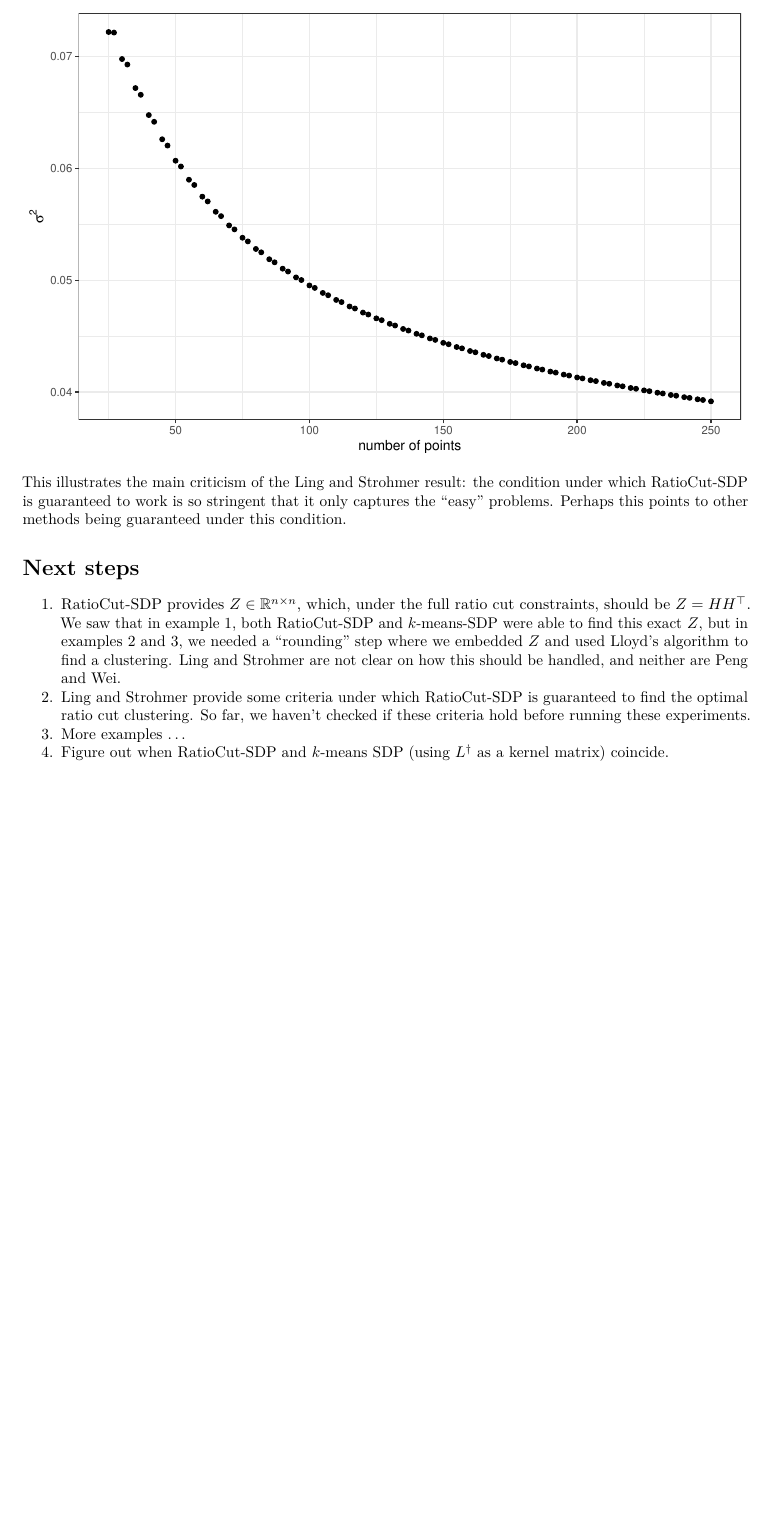
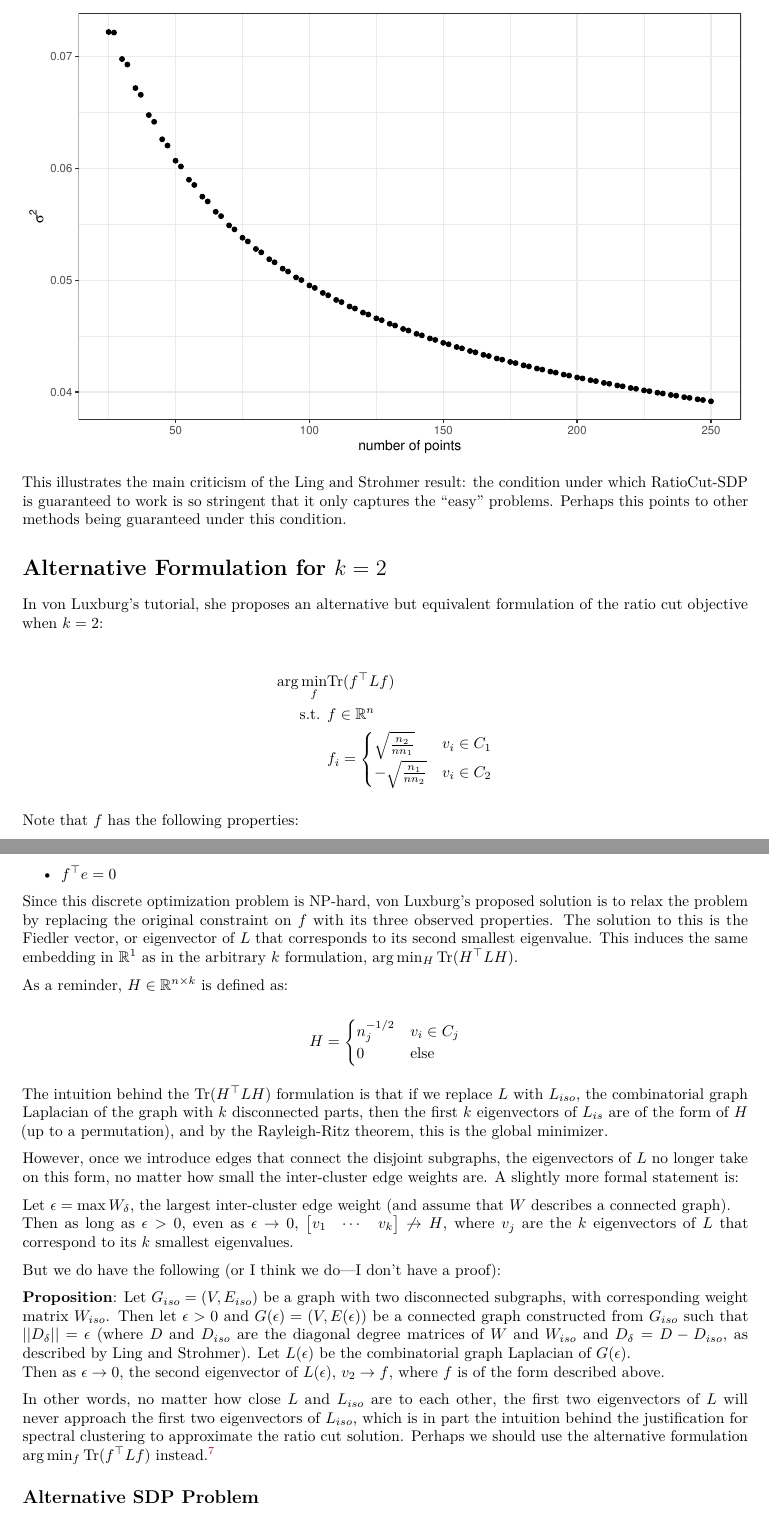
Before and after one commit to johneverettkoo/ratio-cut, an R Markdown document (kmeans-sdp.Rmd): part of page 8 of 8 before the commit and two parts of pages 8 and 9 of 10 after it, the two joined at a grey line, cut so that both start at the same text, the shorter picture padded with empty space. The pictures show the output file kmeans-sdp.pdf that the author committed with the source.

Commit message:
updated writeup for sdp

```diff
--- a/kmeans-sdp.Rmd
+++ b/kmeans-sdp.Rmd
@@ -434,17 +434,67 @@ the condition under which RatioCut-SDP is guaranteed to work is so stringent
 that it only captures the "easy" problems. Perhaps this points to other methods
 being guaranteed under this condition.
 
-# Next steps
+# Alternative Formulation for $k = 2$
 
-1. RatioCut-SDP provides $Z \in \mathbb{R}^{n \times n}$, which, under the
-full ratio cut constraints, should be $Z = H H^\top$. We saw that in example 1,
-both RatioCut-SDP and $k$-means-SDP were able to find this exact $Z$, but
-in examples 2 and 3, we needed a "rounding" step where we embedded $Z$ and
-used Lloyd's algorithm to find a clustering. Ling and Strohmer are not
-clear on how this should be handled, and neither are Peng and Wei.
-2. Ling and Strohmer provide some criteria under which RatioCut-SDP is
-guaranteed to find the optimal ratio cut clustering. So far, we haven't checked
-if these criteria hold before running these experiments.
-3. More examples ...
-4. Figure out when RatioCut-SDP and $k$-means SDP (using $L^\dagger$ as a
-kernel matrix) coincide.
+In von Luxburg's tutorial, she proposes an alternative but equivalent
+formulation of the ratio cut objective when $k = 2$:
+
+$$\begin{split}
+  \arg\min_f & \tr(f^\top L f) \\
+  \text{s.t. } & f \in \mathbb{R}^n \\
+  & f_i = \begin{cases}
+    \sqrt{\frac{n_2}{n n_1}} & v_i \in C_1 \\
+    -\sqrt{\frac{n_1}{n n_2}} & v_i \in C_2
+  \end{cases}
+\end{split}$$
+
+Note that $f$ has the following properties:
+
+* $\sum f_i = 0$
+* $||f||_2 = 1$
+* $f^\top e = 0$
+
+Since this discrete optimization problem is NP-hard, von Luxburg's proposed
+solution is to relax the problem by replacing the original constraint on $f$
+with its three observed properties. The solution to this is the Fiedler vector,
+or eigenvector of $L$ that corresponds to its second smallest eigenvalue. This
+induces the same embedding in $\mathbb{R}^1$ as in the arbitrary $k$
+formulation, $\arg\min_H \tr(H^\top L H)$.
+
+As a reminder, $H \in \mathbb{R}^{n \times k}$ is defined as:
+
+$$H = \begin{cases}
+  n_j^{-1/2} & v_i \in C_j \\
+  0 & \text{else}
+\end{cases}$$
+
+The intuition behind the $\tr(H^\top L H)$ formulation is that if we replace
+$L$ with $L_{iso}$, the combinatorial graph Laplacian of the graph with
+$k$ disconnected parts, then the first $k$ eigenvectors of $L_{is}$ are of the form of $H$ (up to a permutation), and by the Rayleigh-Ritz theorem, this is
+the global minimizer.
+
+However, once we introduce edges that connect the disjoint subgraphs, the
+eigenvectors of $L$ no longer take on this form, no matter how small the
+inter-cluster edge weights are. A slightly more formal statement is:
+
+Let $\epsilon = \max W_{\delta}$, the largest inter-cluster edge weight (and
+assume that $W$ describes a connected graph).
+Then as long as $\epsilon > 0$, even as $\epsilon \to 0$,
+$\begin{bmatrix} v_1 & \cdots & v_k \end{bmatrix} \not\to H$, where $v_j$ are
+the $k$ eigenvectors of $L$ that correspond to its $k$ smallest eigenvalues.
+
+But we do have the following (or I think we do---I don't have a proof):
+
+**Proposition**: Let $G_{iso} = (V, E_{iso})$ be a graph with two disconnected
+subgraphs, with corresponding weight matrix $W_{iso}$. Then let $\epsilon > 0$
+and $G(\epsilon) = (V, E(\epsilon))$ be a connected graph constructed from
+$G_{iso}$ such that $||D_\delta|| = \epsilon$ (where $D$ and $D_{iso}$ are the
+diagonal degree matrices of $W$ and $W_{iso}$ and $D_\delta = D - D_{iso}$, as
+described by Ling and Strohmer). Let $L(\epsilon)$ be the combinatorial graph
+Laplacian of $G(\epsilon)$.
+Then as $\epsilon \to 0$, the second eigenvector of $L(\epsilon)$,
+$v_2 \to f$, where $f$ is of the form described above.
+
+In other words, no matter how close $L$ and $L_{iso}$ are to each other, the first two eigenvectors of $L$ will never approach the first two eigenvectors of
+$L_{iso}$, which is in part the intuition behind the justification for spectral
+clustering to approximate the ratio cut solution. Perhaps we should use the
@@ -450,0 +508,3 @@ kernel matrix) coincide.
+figure out.
+
+## Alternative SDP Problem
```
Also changed, not shown: kmeans-sdp.pdf, kmeans-sdp.Rmd (55 more changed lines).
